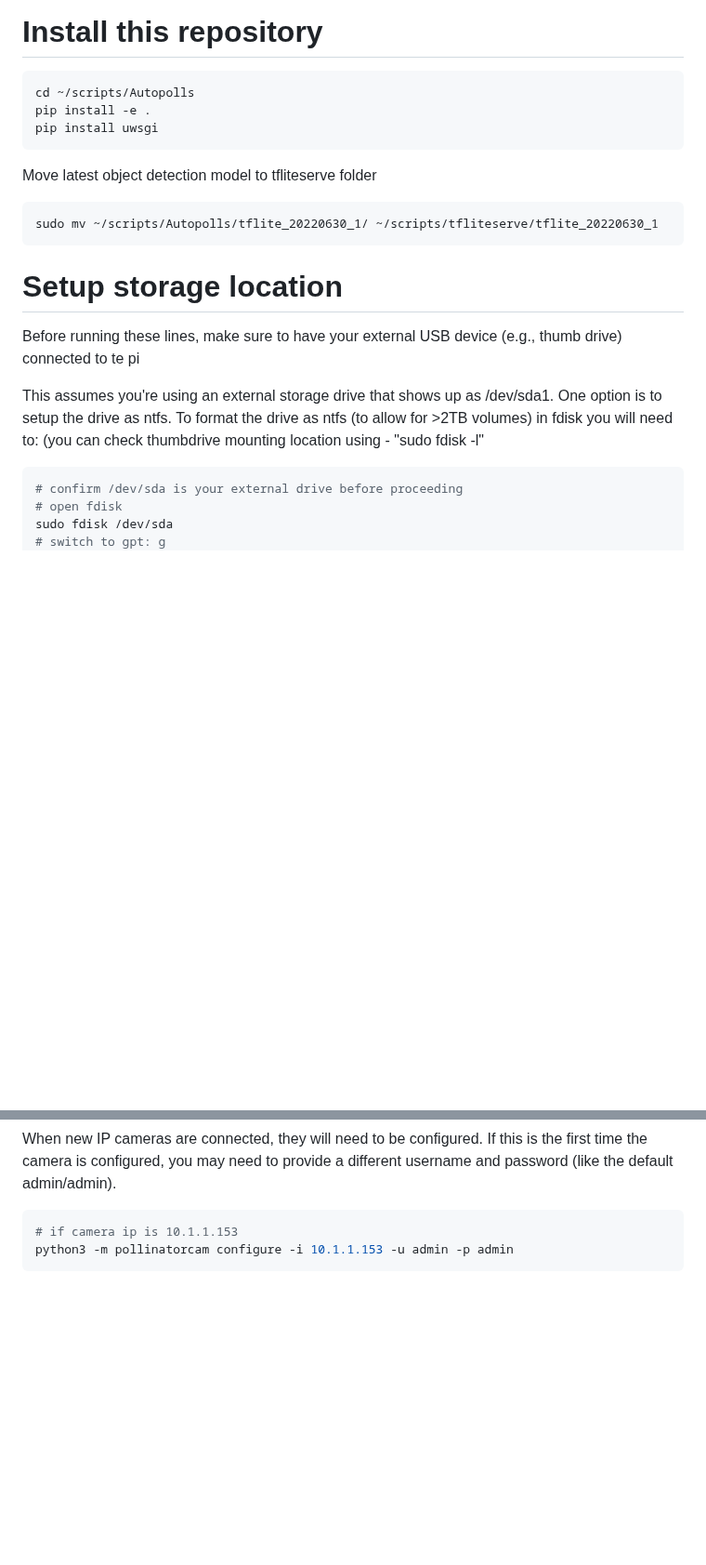
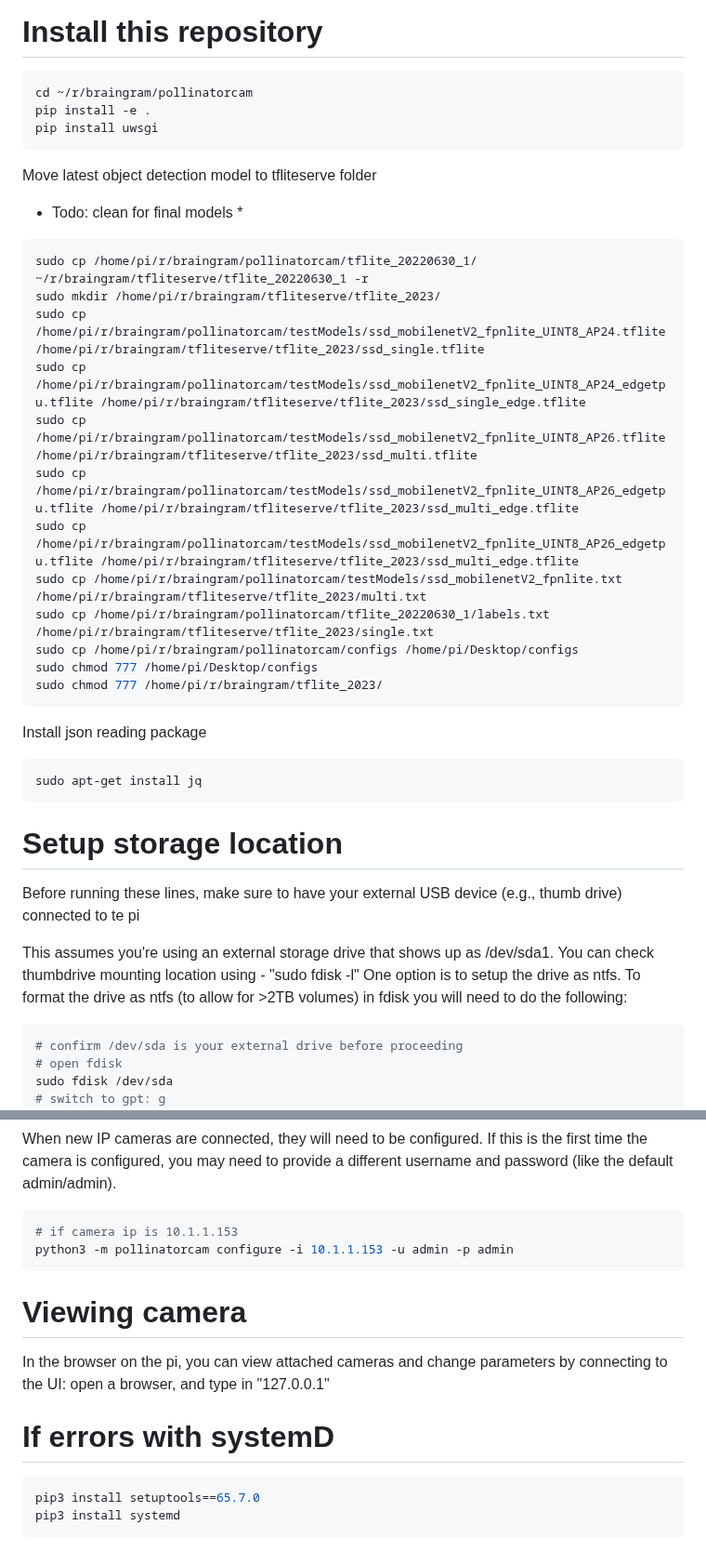
Before and after one commit to Crall-Lab/Autopolls, a Markdown page: README.md, 2 parts joined by grey strips. Shown at 93% size. GitHub-like rendering; blank space fills up the shorter version.

````diff
--- a/README.md
+++ b/README.md
@@ -89,21 +87,37 @@ tar xvJf 200123_2035_model.tar.xz
 # Install this repository
 
 ```bash
-cd ~/scripts/Autopolls
+cd ~/r/braingram/pollinatorcam
 pip install -e .
 pip install uwsgi
 ```
 Move latest object detection model to tfliteserve folder
+* Todo: clean for final models *
 ```bash
-sudo mv ~/scripts/Autopolls/tflite_20220630_1/ ~/scripts/tfliteserve/tflite_20220630_1
+sudo cp /home/pi/r/braingram/pollinatorcam/tflite_20220630_1/ ~/r/braingram/tfliteserve/tflite_20220630_1 -r
+sudo mkdir /home/pi/r/braingram/tfliteserve/tflite_2023/
+sudo cp /home/pi/r/braingram/pollinatorcam/testModels/ssd_mobilenetV2_fpnlite_UINT8_AP24.tflite /home/pi/r/braingram/tfliteserve/tflite_2023/ssd_single.tflite
+sudo cp /home/pi/r/braingram/pollinatorcam/testModels/ssd_mobilenetV2_fpnlite_UINT8_AP24_edgetpu.tflite /home/pi/r/braingram/tfliteserve/tflite_2023/ssd_single_edge.tflite
+sudo cp /home/pi/r/braingram/pollinatorcam/testModels/ssd_mobilenetV2_fpnlite_UINT8_AP26.tflite /home/pi/r/braingram/tfliteserve/tflite_2023/ssd_multi.tflite
+sudo cp /home/pi/r/braingram/pollinatorcam/testModels/ssd_mobilenetV2_fpnlite_UINT8_AP26_edgetpu.tflite /home/pi/r/braingram/tfliteserve/tflite_2023/ssd_multi_edge.tflite
+sudo cp /home/pi/r/braingram/pollinatorcam/testModels/ssd_mobilenetV2_fpnlite_UINT8_AP26_edgetpu.tflite /home/pi/r/braingram/tfliteserve/tflite_2023/ssd_multi_edge.tflite
+sudo cp /home/pi/r/braingram/pollinatorcam/testModels/ssd_mobilenetV2_fpnlite.txt /home/pi/r/braingram/tfliteserve/tflite_2023/multi.txt
+sudo cp /home/pi/r/braingram/pollinatorcam/tflite_20220630_1/labels.txt /home/pi/r/braingram/tfliteserve/tflite_2023/single.txt
+sudo cp /home/pi/r/braingram/pollinatorcam/configs /home/pi/Desktop/configs
+sudo chmod 777 /home/pi/Desktop/configs
+sudo chmod 777 /home/pi/r/braingram/tflite_2023/
+```
+Install json reading package
+```bash
+sudo apt-get install jq
 ```
 
 # Setup storage location
-
 Before running these lines, make sure to have your external USB device (e.g., thumb drive) connected to te pi
 
-This assumes you're using an external storage drive that shows up as /dev/sda1. One option is to setup the drive as ntfs.
-To format the drive as ntfs (to allow for >2TB volumes) in fdisk you will need to: (you can check thumbdrive mounting location using - "sudo fdisk -l"
+This assumes you're using an external storage drive that shows up as /dev/sda1. You can check thumbdrive mounting location using - "sudo fdisk -l"
+One option is to setup the drive as ntfs.
+To format the drive as ntfs (to allow for >2TB volumes) in fdisk you will need to do the following:
 ```bash
 # confirm /dev/sda is your external drive before proceeding
 # open fdisk
@@ -220,3 +236,12 @@ username and password (like the default admin/admin).
 # if camera ip is 10.1.1.153
 python3 -m pollinatorcam configure -i 10.1.1.153 -u admin -p admin
 ```
+
+# Viewing camera
+In the browser on the pi, you can view attached cameras and change parameters by connecting to the UI: open a browser, and type in "127.0.0.1"
+
+# If errors with systemD
+```bash
+pip3 install setuptools==65.7.0
+pip3 install systemd
+```
````
Also changed, not shown: other parts of README.md (+24 -24 lines).
